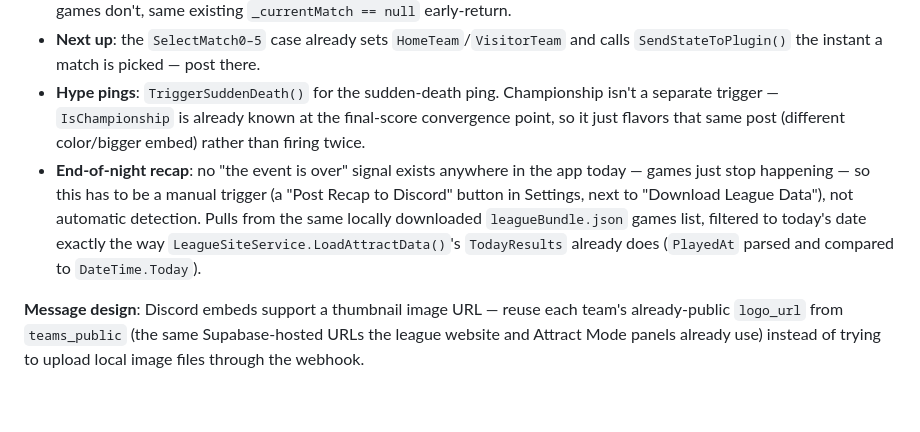
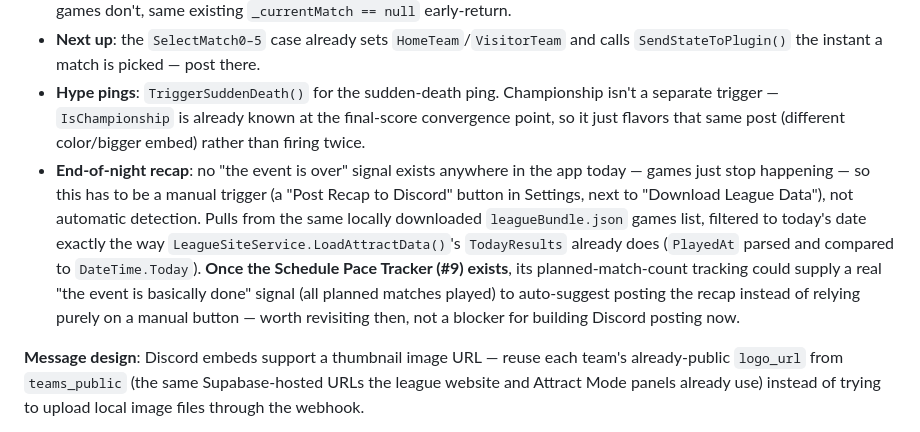
Before and after one commit to atramiel/BHL-Scoreboard, a Markdown page: BACKLOG.md, the part around the change. Rendered like a GitHub page; blank space fills up the shorter version.

Commit message:
Note that Schedule Pace Tracker could later supply the Discord recap's "event is over" signal
Alex pointed out the planned Pace Tracker (#9) would give a real signal
for when the event is basically done, which the Discord recap trigger
currently lacks. Not a blocker for building Discord posting now with a
manual button - just worth revisiting once Pace Tracker exists.

Co-Authored-By: Claude Fable 5 <noreply@anthropic.com>

```diff
--- a/BACKLOG.md
+++ b/BACKLOG.md
@@ -69,7 +69,7 @@ A Discord webhook integration posting hype moments and results automatically dur
 - **Final score**: both ways a game legitimately ends (`GameFinished()` at clock-zero, and the golden-goal path inside `AdvanceScore`) already converge on the single `ReportResultToChallonge()` call — that's where the Discord "final score" post plugs in too. Mirrors league-site posting exactly: only match-linked (Challonge-selected) games post, exhibition games don't, same existing `_currentMatch == null` early-return.
 - **Next up**: the `SelectMatch0–5` case already sets `HomeTeam`/`VisitorTeam` and calls `SendStateToPlugin()` the instant a match is picked — post there.
 - **Hype pings**: `TriggerSuddenDeath()` for the sudden-death ping. Championship isn't a separate trigger — `IsChampionship` is already known at the final-score convergence point, so it just flavors that same post (different color/bigger embed) rather than firing twice.
-- **End-of-night recap**: no "the event is over" signal exists anywhere in the app today — games just stop happening — so this has to be a manual trigger (a "Post Recap to Discord" button in Settings, next to "Download League Data"), not automatic detection. Pulls from the same locally downloaded `leagueBundle.json` games list, filtered to today's date exactly the way `LeagueSiteService.LoadAttractData()`'s `TodayResults` already does (`PlayedAt` parsed and compared to `DateTime.Today`).
+- **End-of-night recap**: no "the event is over" signal exists anywhere in the app today — games just stop happening — so this has to be a manual trigger (a "Post Recap to Discord" button in Settings, next to "Download League Data"), not automatic detection. Pulls from the same locally downloaded `leagueBundle.json` games list, filtered to today's date exactly the way `LeagueSiteService.LoadAttractData()`'s `TodayResults` already does (`PlayedAt` parsed and compared to `DateTime.Today`). **Once the Schedule Pace Tracker (#9) exists**, its planned-match-count tracking could supply a real "the event is basically done" signal (all planned matches played) to auto-suggest posting the recap instead of relying purely on a manual button — worth revisiting then, not a blocker for building Discord posting now.
 
 **Message design**: Discord embeds support a thumbnail image URL — reuse each team's already-public `logo_url` from `teams_public` (the same Supabase-hosted URLs the league website and Attract Mode panels already use) instead of trying to upload local image files through the webhook.
 
```
